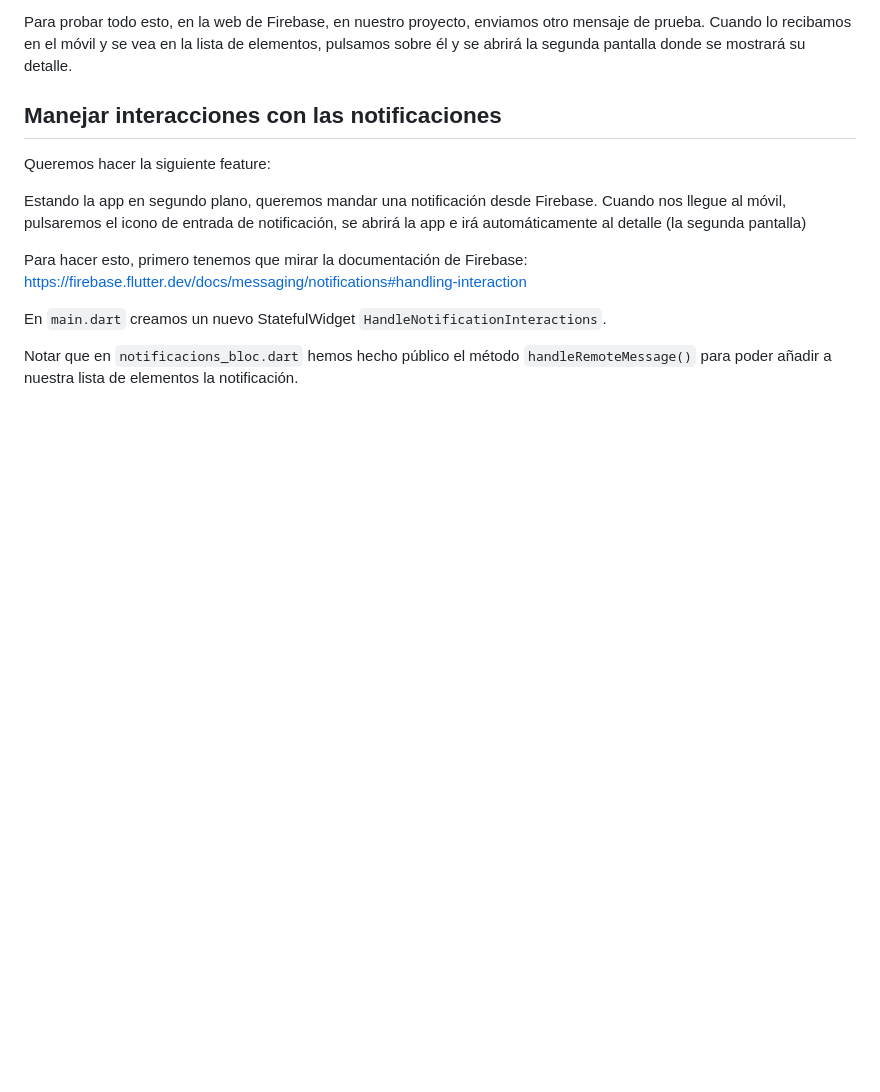
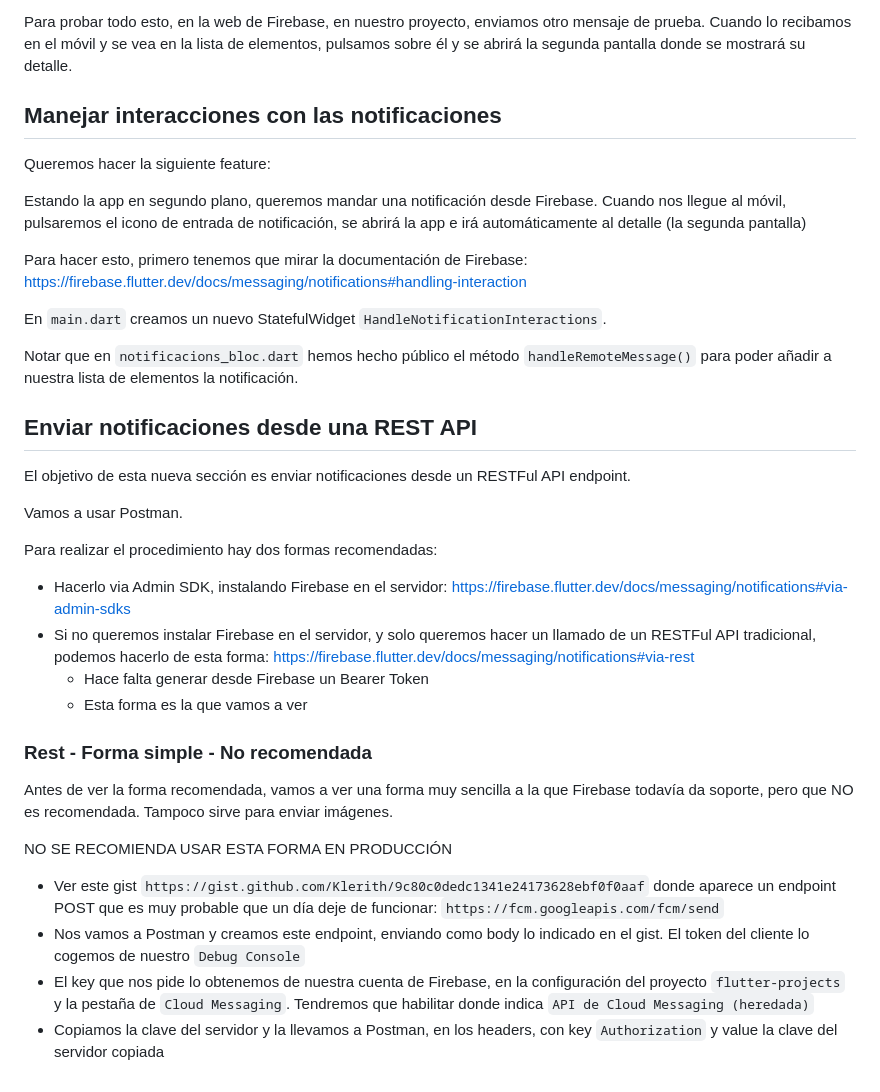
Before and after one commit to JoseManuelMunozManzano/Flutter-curso, a Markdown page: push_app/README.md, the part around the change. Rendered like a GitHub page; blank space fills up the shorter version.

Commit message:
push notifications REST - Forma simple no recomendadad

```diff
--- a/push_app/README.md
+++ b/push_app/README.md
@@ -374,3 +374,27 @@ Para hacer esto, primero tenemos que mirar la documentación de Firebase: https:
 En `main.dart` creamos un nuevo StatefulWidget `HandleNotificationInteractions`.
 
 Notar que en `notificacions_bloc.dart` hemos hecho público el método `handleRemoteMessage()` para poder añadir a nuestra lista de elementos la notificación.
+
+## Enviar notificaciones desde una REST API
+
+El objetivo de esta nueva sección es enviar notificaciones desde un RESTFul API endpoint.
+
+Vamos a usar Postman.
+
+Para realizar el procedimiento hay dos formas recomendadas:
+
+- Hacerlo via Admin SDK, instalando Firebase en el servidor: https://firebase.flutter.dev/docs/messaging/notifications#via-admin-sdks
+- Si no queremos instalar Firebase en el servidor, y solo queremos hacer un llamado de un RESTFul API tradicional, podemos hacerlo de esta forma: https://firebase.flutter.dev/docs/messaging/notifications#via-rest
+  - Hace falta generar desde Firebase un Bearer Token
+  - Esta forma es la que vamos a ver
+
+### Rest - Forma simple - No recomendada
+
+Antes de ver la forma recomendada, vamos a ver una forma muy sencilla a la que Firebase todavía da soporte, pero que NO es recomendada. Tampoco sirve para enviar imágenes.
+
+NO SE RECOMIENDA USAR ESTA FORMA EN PRODUCCIÓN
+
+- Ver este gist `https://gist.github.com/Klerith/9c80c0dedc1341e24173628ebf0f0aaf` donde aparece un endpoint POST que es muy probable que un día deje de funcionar: `https://fcm.googleapis.com/fcm/send`
+- Nos vamos a Postman y creamos este endpoint, enviando como body lo indicado en el gist. El token del cliente lo cogemos de nuestro `Debug Console`
+- El key que nos pide lo obtenemos de nuestra cuenta de Firebase, en la configuración del proyecto `flutter-projects` y la pestaña de `Cloud Messaging`. Tendremos que habilitar donde indica `API de Cloud Messaging (heredada)`
+- Copiamos la clave del servidor y la llevamos a Postman, en los headers, con key `Authorization` y value la clave del servidor copiada
```
